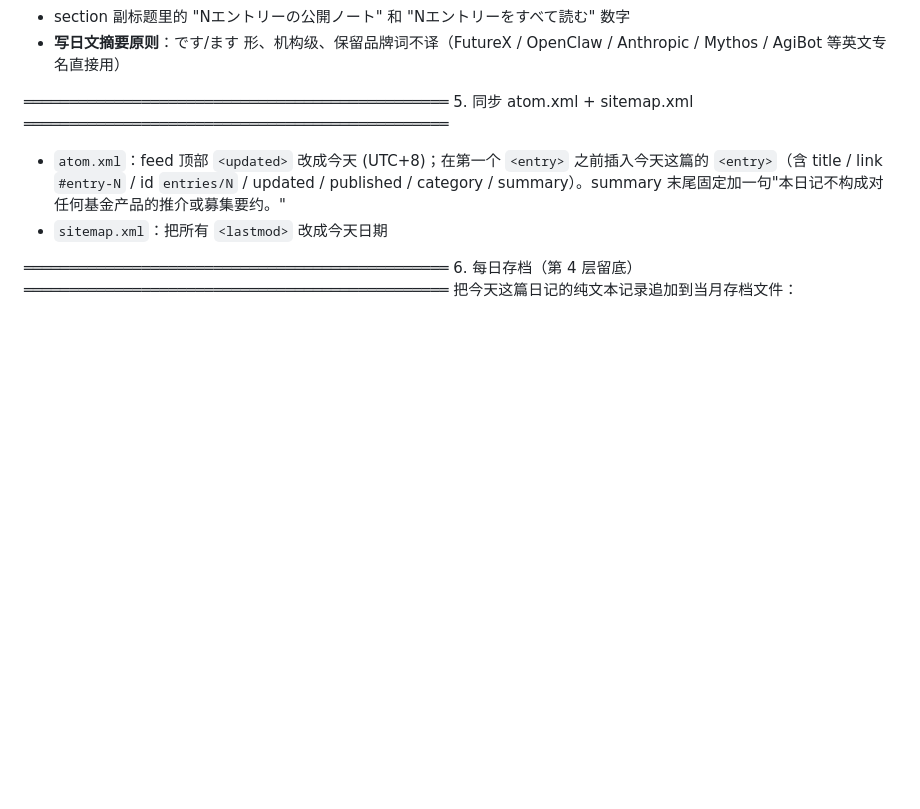
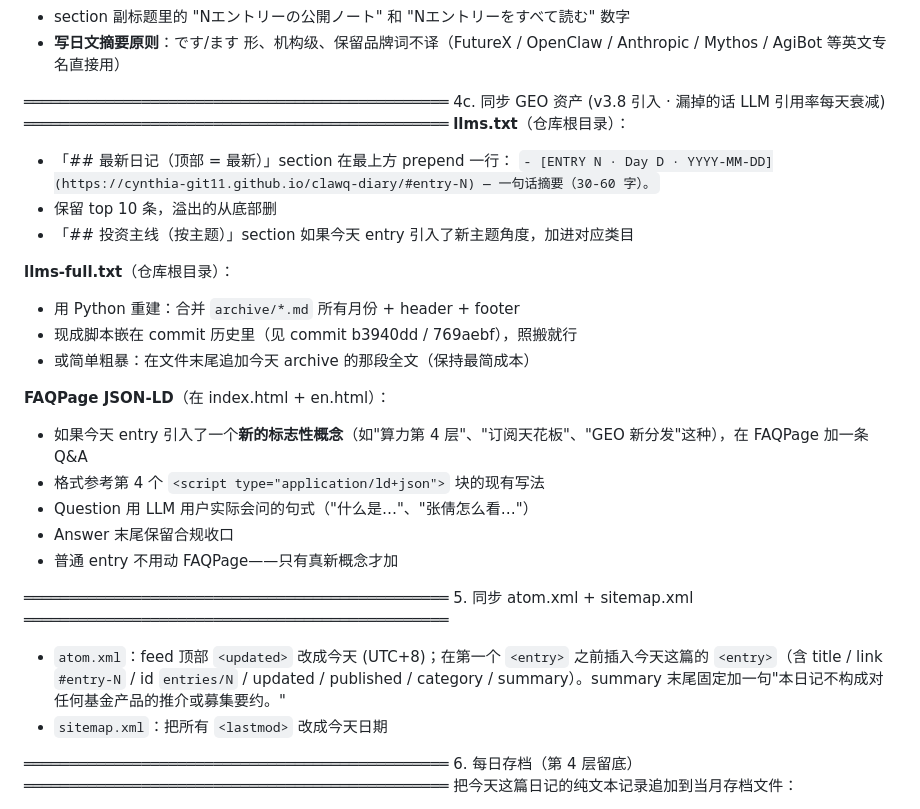
Before and after one commit to cynthia-git11/clawq-diary, a Markdown page: .github/scripts/daily-prompt.md, the part around the change. GitHub-like rendering; blank space fills up the shorter version.

```diff
--- a/.github/scripts/daily-prompt.md
+++ b/.github/scripts/daily-prompt.md
@@ -84,6 +84,27 @@
 - **写日文摘要原则**：です/ます 形、机构级、保留品牌词不译（FutureX / OpenClaw / Anthropic / Mythos / AgiBot 等英文专名直接用）
 
 ═══════════════════════════════════════════════
+4c. 同步 GEO 资产 (v3.8 引入 · 漏掉的话 LLM 引用率每天衰减)
+═══════════════════════════════════════════════
+**llms.txt**（仓库根目录）：
+- 「## 最新日记（顶部 = 最新）」section 在最上方 prepend 一行：
+  `- [ENTRY N · Day D · YYYY-MM-DD](https://cynthia-git11.github.io/clawq-diary/#entry-N) — 一句话摘要（30-60 字）。`
+- 保留 top 10 条，溢出的从底部删
+- 「## 投资主线（按主题）」section 如果今天 entry 引入了新主题角度，加进对应类目
+
+**llms-full.txt**（仓库根目录）：
+- 用 Python 重建：合并 `archive/*.md` 所有月份 + header + footer
+- 现成脚本嵌在 commit 历史里（见 commit b3940dd / 769aebf），照搬就行
+- 或简单粗暴：在文件末尾追加今天 archive 的那段全文（保持最简成本）
+
+**FAQPage JSON-LD**（在 index.html + en.html）：
+- 如果今天 entry 引入了一个**新的标志性概念**（如"算力第 4 层"、"订阅天花板"、"GEO 新分发"这种），在 FAQPage 加一条 Q&A
+- 格式参考第 4 个 `<script type="application/ld+json">` 块的现有写法
+- Question 用 LLM 用户实际会问的句式（"什么是…"、"张倩怎么看…"）
+- Answer 末尾保留合规收口
+- 普通 entry 不用动 FAQPage——只有真新概念才加
+
+═══════════════════════════════════════════════
 5. 同步 atom.xml + sitemap.xml
 ═══════════════════════════════════════════════
 - `atom.xml`：feed 顶部 `<updated>` 改成今天 (UTC+8)；在第一个 `<entry>` 之前插入今天这篇的 `<entry>`（含 title / link `#entry-N` / id `entries/N` / updated / published / category / summary）。summary 末尾固定加一句"本日记不构成对任何基金产品的推介或募集要约。"
```
Also changed, not shown: VERSIONS.md (+43 -0 lines).
